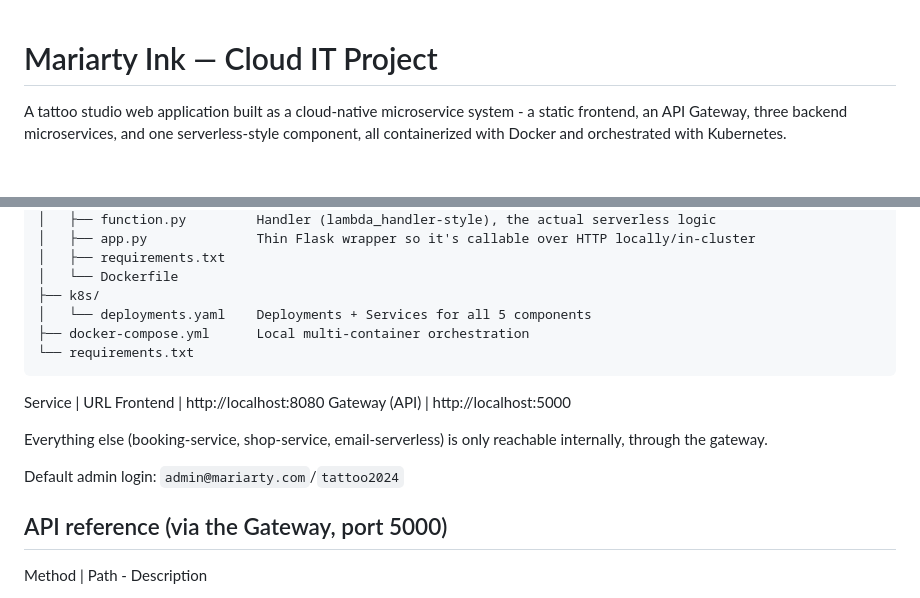
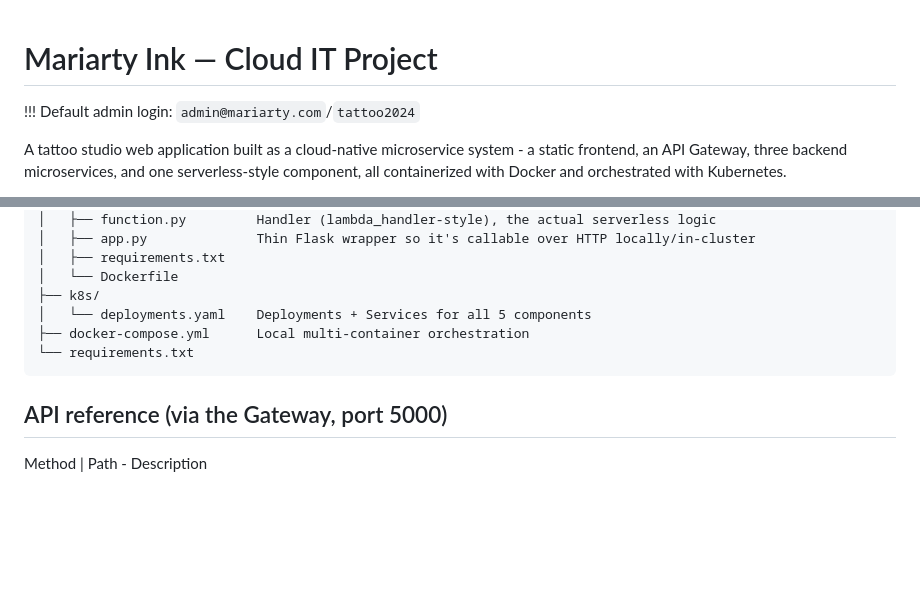
Before and after one commit to mariarty9/mariarty-ink-cloud-project, a Markdown page: README.md, 2 parts joined by grey strips. GitHub-like rendering; blank space fills up the shorter version.

````diff
--- a/README.md
+++ b/README.md
@@ -1,4 +1,6 @@
 # Mariarty Ink — Cloud IT Project
+
+!!! Default admin login: `admin@mariarty.com`/`tattoo2024`
 
 A tattoo studio web application built as a cloud-native microservice system - a static frontend, an API Gateway, three backend microservices, and one serverless-style component, all containerized with Docker and orchestrated with Kubernetes.
 
@@ -37,14 +39,6 @@ Cloud IT Project/
 ```
 
 
-Service | URL
-Frontend | http://localhost:8080
-Gateway (API) | http://localhost:5000
-
-Everything else (booking-service, shop-service, email-serverless) is only reachable internally, through the gateway.
-
-Default admin login: `admin@mariarty.com`/`tattoo2024`
-
 ## API reference (via the Gateway, port 5000)
 
 Method | Path - Description
````
